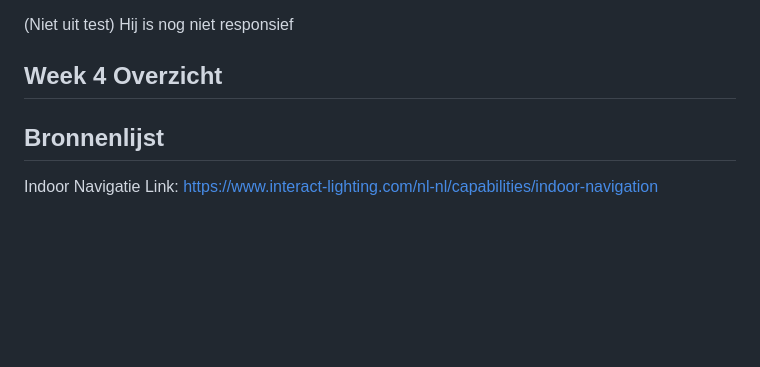
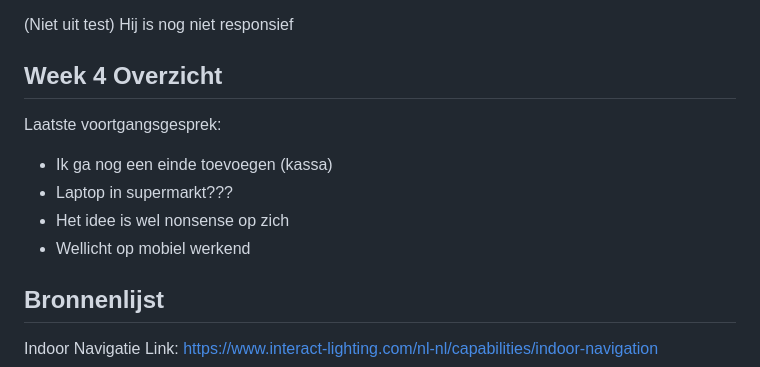
Before and after one commit to DylanAbrahams/HCD-Dylan, a Markdown page: README.md, the part around the change. Rendered like a GitHub page; blank space fills up the shorter version.

Commit message:
HCD Voortgangsgesprek

```diff
--- a/README.md
+++ b/README.md
@@ -399,7 +399,12 @@ Skip knop maar geen verwijder knop.
 
 ## Week 4 Overzicht
 
+Laatste voortgangsgesprek:
 
+- Ik ga nog een einde toevoegen (kassa)
+- Laptop in supermarkt???
+- Het idee is wel nonsense op zich
+- Wellicht op mobiel werkend
 
 
 
```
